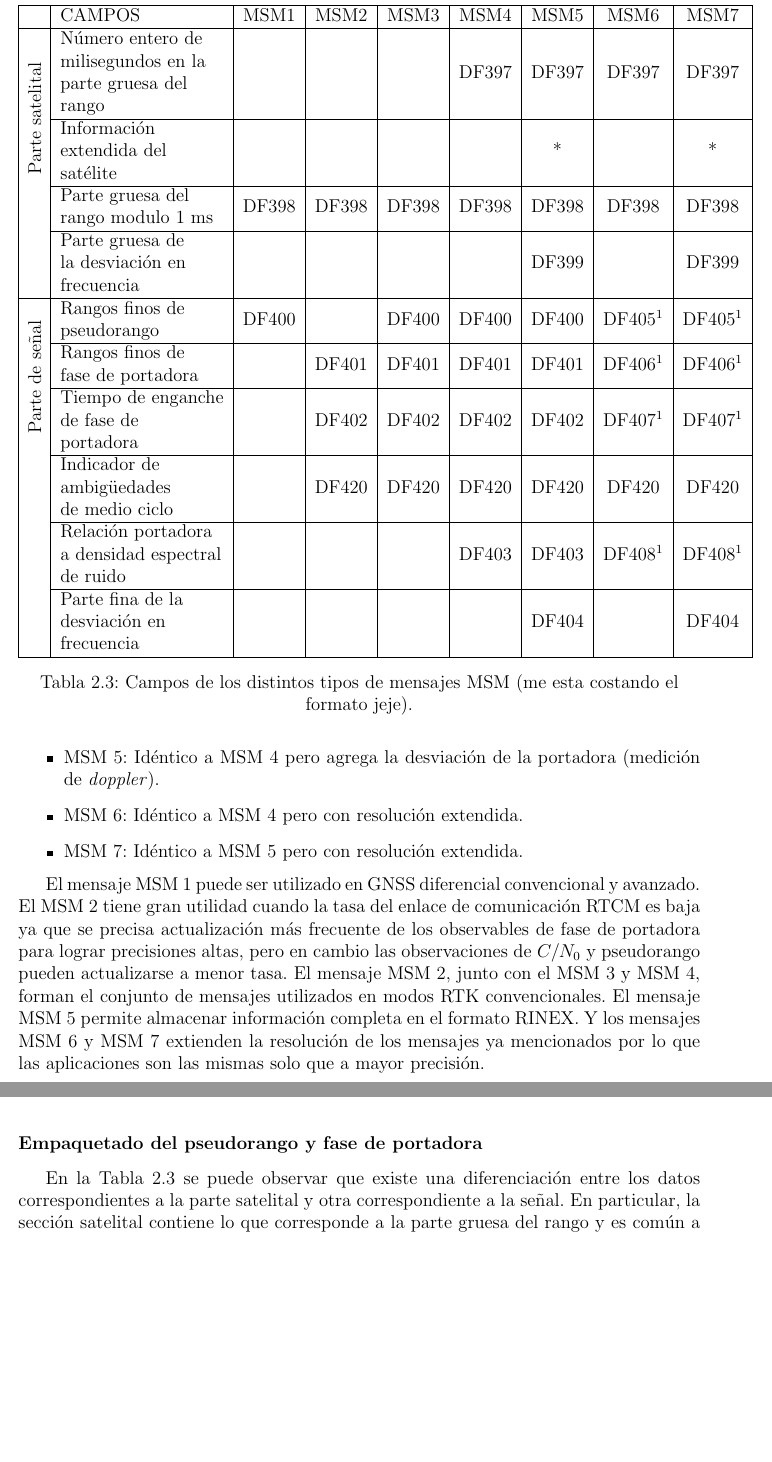
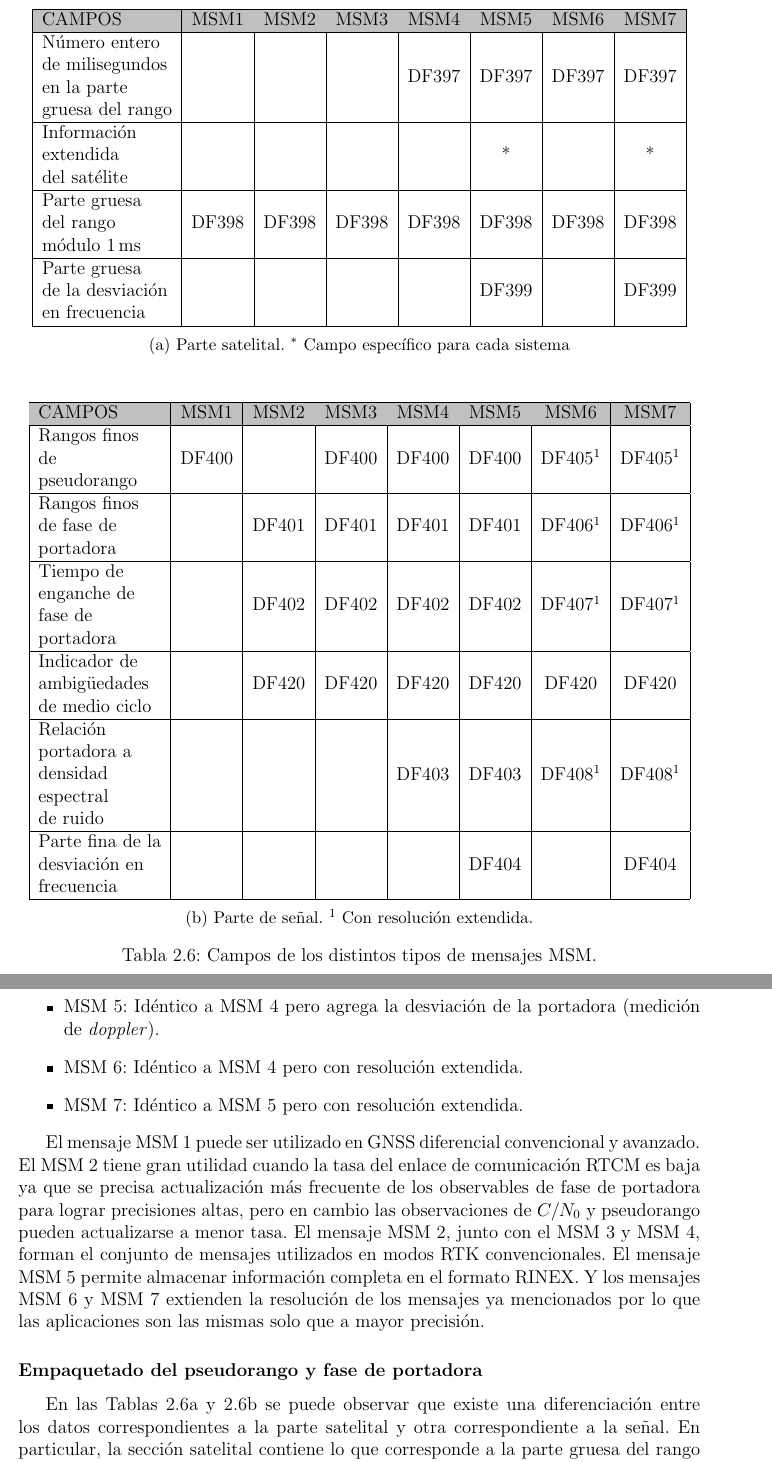
Before and after one commit to jferminllorente/TESIS, a LaTeX book (main.tex): two parts of pages 38 and 39 of 77 before the commit and two parts of pages 38 and 39 of 78 after it, joined at a grey line, cut so that both start at the same text, the shorter picture padded with empty space. Compiled offline with pdfLaTeX.

Commit message:
Se vuelven a referencias faciles jeje

```diff
--- a/main.tex
+++ b/main.tex
@@ -23,14 +23,14 @@
 \hypersetup{colorlinks=true,linkcolor=black,citecolor=black}
 \addto\captionsspanish{
 \renewcommand*\contentsname{Índice de contenidos}
-\renewcommand*{\listfigurename}{Índice de figuras}
+\renewcommand*{\listfigurename}{Índice de Figuras y Tablas}
 \renewcommand*{\listtablename}{Índice de símbolos}
 \renewcommand*{\spanishtablename}{Tabla}
 \renewcommand\bibname{Referencias}
 }
 
-
-
+\def\table{\def\figurename{Tabla}\figure}
+\let\endtable\endfigure
 
 
 %%%%%%%%%%%%%%%%%%%%%%%%%%%%%%%%%%%%%%%%%%%%%%%%%%%%%%%%%%%%%%%%%%%%%%%
@@ -711,5 +710,43 @@ Punto de Referencia de la Antena (ARP) ECEF-Z       & DF027
 
 \subsection{Mensajes de múltiples señales}
 	El estándar RTCM define los mensajes de observables dentro del rango de tipos de mensaje 1001-1004 para GPS, 1009-1012 para GLONASS. Hay mensajes particulares para cada sistema, lo cual trae complicaciones al pensar en agregar nuevos sistemas e incluso nuevas señales. Para poder generalizar los mensajes necesarios en un enfoque RTK de cualquier sistema GNSS se definen los mensajes de múltiples señales (MSM por sus siglas en inglés). Los mismos son universales para el envío de observables de cualquier sistema, lo que trae la ventaja de ya tener estandarizado los mensajes en caso de agregar disponibilidad de servicios RTK de nuevos sistemas en versiones futuras del estándar. Además de permitir generalizar según el sistema, los mismos también permiten agregar nuevas señales en las observaciones. Esto se logra compatibilizando los identificadores de señales con la tercera versión del estándar RINEX. El enfoque universal para los mensajes se logra debido a la similaridad que existe entre los observables de los sistemas operativos y los planeados.
+% Please add the following required packages to your document preamble:
+% \usepackage[table,xcdraw]{xcolor}
+% If you use beamer only pass "xcolor=table" option, i.e. \documentclass[xcolor=table]{beamer}
+\begin{table}[]
+\begin{subtable}{1\linewidth}
+\centering
+\begin{tabular}{|l|c|c|c|c|c|c|c|}
+\hline
+\rowcolor[HTML]{C0C0C0}
+CAMPOS                                                                                                    & MSM1  & MSM2  & MSM3  & MSM4  & MSM5  & MSM6  & MSM7  \\ \hline
+\begin{tabular}[c]{@{}l@{}}Número entero\\ de milisegundos \\ en la parte \\gruesa del rango\end{tabular} &       &       &       & DF397 & DF397 & DF397 & DF397 \\ \hline
+\begin{tabular}[c]{@{}l@{}}Información\\ extendida\\ del satélite\end{tabular}                            &       &       &       &       & *     &       & *     \\ \hline
+\begin{tabular}[c]{@{}l@{}}Parte gruesa\\ del rango \\ módulo 1\,ms\end{tabular}                           & DF398 & DF398 & DF398 & DF398 & DF398 & DF398 & DF398 \\ \hline
+\begin{tabular}[c]{@{}l@{}}Parte gruesa\\ de la desviación\\ en frecuencia\end{tabular}                   &       &       &       &       & DF399 &       & DF399 \\ \hline
+\end{tabular}
+    \caption{Parte satelital. $^*$ Campo específico para cada sistema}
+    \label{tab:MSMall_sat}
+\end{subtable}
+\vspace{0.5cm}
 
-	Los mensajes MSM reemplazan a los mensajes antiguos que se mencionan para GPS y GLONASS, completando el conjunto de mensajes que no pueden faltar en el enlace de comunicación para lograr un enfoque DGNSS. Existen siete mensajes MSM que difieren en la información enviada y por lo tanto en la aplicación en la que tienen utilidad. En la Tab.~\ref{tab:MSMall} se puede observar los distintos campos que acepta cada uno de los mensajes, por lo que una descripción resumida de cada tipo de mensaje resulta de la siguiente manera.
+% Please add the following required packages to your document preamble:
+% \usepackage[table,xcdraw]{xcolor}
+% If you use beamer only pass "xcolor=table" option, i.e. \documentclass[xcolor=table]{beamer}
+\begin{subtable}{1\linewidth}
+\centering
+\begin{tabular}{|l|c|c|c|c|c|c|c|}
+\hline
+\rowcolor[HTML]{C0C0C0}
+CAMPOS                                                                                         & MSM1  & MSM2  & MSM3  & MSM4  & MSM5  & MSM6      & MSM7      \\ \hline
+\begin{tabular}[c]{@{}l@{}}Rangos finos\\ de \\ pseudorango\end{tabular}                       & DF400 &       & DF400 & DF400 & DF400 & DF405$^1$ & DF405$^1$ \\ \hline
+\begin{tabular}[c]{@{}l@{}}Rangos finos\\ de fase de \\ portadora\end{tabular}                 &       & DF401 & DF401 & DF401 & DF401 & DF406$^1$ & DF406$^1$ \\ \hline
+\begin{tabular}[c]{@{}l@{}}Tiempo de\\ enganche de \\ fase de\\ portadora\end{tabular}         &       & DF402 & DF402 & DF402 & DF402 & DF407$^1$ & DF407$^1$ \\ \hline
+\begin{tabular}[c]{@{}l@{}}Indicador de \\ ambigüedades \\ de medio ciclo\end{tabular}         &       & DF420 & DF420 & DF420 & DF420 & DF420     & DF420     \\ \hline
+\begin{tabular}[c]{@{}l@{}}Relación\\portadora a\\densidad\\espectral\\de ruido\end{tabular} &       &       &       & DF403 & DF403 & DF408$^1$ & DF408$^1$ \\ \hline
+\begin{tabular}[c]{@{}l@{}}Parte fina de la \\ desviación en \\ frecuencia\end{tabular}        &       &       &       &       & DF404 &           & DF404     \\ \hline
+\end{tabular}
+	\caption{Parte de señal. $^1$ Con resolución extendida.}
+    \label{tab:MSMall_sig}
+\end{subtable}
+\caption{Campos de los distintos tipos de mensajes MSM.}
@@ -723,38 +763,10 @@ Punto de Referencia de la Antena (ARP) ECEF-Z       & DF027
 	\item MSM 7: Idéntico a MSM 5 pero con resolución extendida.
 \end{itemize}
 
-% Please add the following required packages to your document preamble:
-% \usepackage{multirow}
-\begin{table}[]
-\centering
-\begin{tabular}{|l|l|c|c|c|c|c|c|c|}
-\hline
-                  & CAMPOS                                                                                                   & MSM1  & MSM2  & MSM3  & MSM4  & MSM5  & MSM6      & MSM7      \\ \hline
-\multirow{4}{*}{\centering\rotatebox[origin=c]{90}{Parte satelital}} & \begin{tabular}[c]{@{}l@{}}Número entero de \\ milisegundos en la \\ parte gruesa del\\rango\end{tabular} &       &       &       & DF397 & DF397 & DF397     & DF397     \\ \cline{2-9}
-                  & \begin{tabular}[c]{@{}l@{}}Información\\extendida del\\satélite\end{tabular}                             &       &       &       &       & *     &           & *         \\ \cline{2-9}
-                  & \begin{tabular}[c]{@{}l@{}}Parte gruesa del\\rango modulo 1 ms\end{tabular}                            & DF398 & DF398 & DF398 & DF398 & DF398 & DF398     & DF398     \\ \cline{2-9}
-                  & \begin{tabular}[c]{@{}l@{}}Parte gruesa de\\la desviación en\\frecuencia\end{tabular}                   &       &       &       &       & DF399 &           & DF399     \\ \hline
-\multirow{6}{*}{\centering\rotatebox[origin=c]{90}{Parte de señal}} & \begin{tabular}[c]{@{}l@{}}Rangos finos de \\ pseudorango\end{tabular}                                   & DF400 &       & DF400 & DF400 & DF400 & DF405$^1$ & DF405$^1$ \\ \cline{2-9}
-                  & \begin{tabular}[c]{@{}l@{}}Rangos finos de\\fase de portadora\end{tabular}                             &       & DF401 & DF401 & DF401 & DF401 & DF406$^1$ & DF406$^1$ \\ \cline{2-9}
-                  & \begin{tabular}[c]{@{}l@{}}Tiempo de enganche\\de fase de\\portadora\end{tabular}                        &       & DF402 & DF402 & DF402 & DF402 & DF407$^1$ & DF407$^1$ \\ \cline{2-9}
-                  & \begin{tabular}[c]{@{}l@{}}Indicador de\\ambigüedades\\de medio ciclo\end{tabular}                   &       & DF420 & DF420 & DF420 & DF420 & DF420     & DF420     \\ \cline{2-9}
-                  & \begin{tabular}[c]{@{}l@{}}Relación portadora\\a densidad espectral \\ de ruido\end{tabular}           &       &       &       & DF403 & DF403 & DF408$^1$ & DF408$^1$ \\ \cline{2-9}
-                  & \begin{tabular}[c]{@{}l@{}}Parte fina de la\\desviación en \\ frecuencia\end{tabular}                  &       &       &       &       & DF404 &           & DF404     \\ \hline
-\end{tabular}
-    \caption{Campos de los distintos tipos de mensajes MSM (me esta costando el formato jeje).}
-    \label{tab:MSMall}
-\end{table}
-
-%\begin{figure}
-%    \centering
-%    \includegraphics[width=0.6\textwidth]{/DGNSS/MSMcomparation.png}
-%    \caption{Campos de los distintos tipos de mensajes MSM.}
-%    \label{fig:MSMall}
-%\end{figure}
 	El mensaje MSM 1 puede ser utilizado en GNSS diferencial convencional y avanzado. El MSM 2 tiene gran utilidad cuando la tasa del enlace de comunicación RTCM es baja ya que se precisa actualización más frecuente de los observables de fase de portadora para lograr precisiones altas, pero en cambio las observaciones de $C/N_0$ y pseudorango pueden actualizarse a menor tasa. El mensaje MSM 2, junto con el MSM 3 y MSM 4, forman el conjunto de mensajes utilizados en modos RTK convencionales. El mensaje MSM 5 permite almacenar información completa en el formato RINEX. Y los mensajes MSM 6 y MSM 7 extienden la resolución de los mensajes ya mencionados por lo que las aplicaciones son las mismas solo que a mayor precisión.
 
 \subsubsection{Empaquetado del pseudorango y fase de portadora}\label{sec:rrng_frng}
-	En la Tabla~\ref{tab:MSMall} se puede observar que existe una diferenciación entre los datos correspondientes a la parte satelital y otra correspondiente a la señal. En particular, la sección satelital contiene lo que corresponde a la parte gruesa del rango y es común a todas las señales de cada satélite. La sección de señal contiene la parte fina del rango y del rango basado en fase de portadora, está es única por cada señal de cada satélite.
+	En las Tablas~\ref{tab:MSMall_sat} y \ref{tab:MSMall_sig} se puede observar que existe una diferenciación entre los datos correspondientes a la parte satelital y otra correspondiente a la señal. En particular, la sección satelital contiene lo que corresponde a la parte gruesa del rango y es común a todas las señales de cada satélite. La sección de señal contiene la parte fina del rango y del rango basado en fase de portadora, está es única por cada señal de cada satélite.
 
 \begin{figure}
     \centering
```
Also changed, not shown: thebibliography.bib (+43 -17 lines), main.tex (9 more changed lines).
